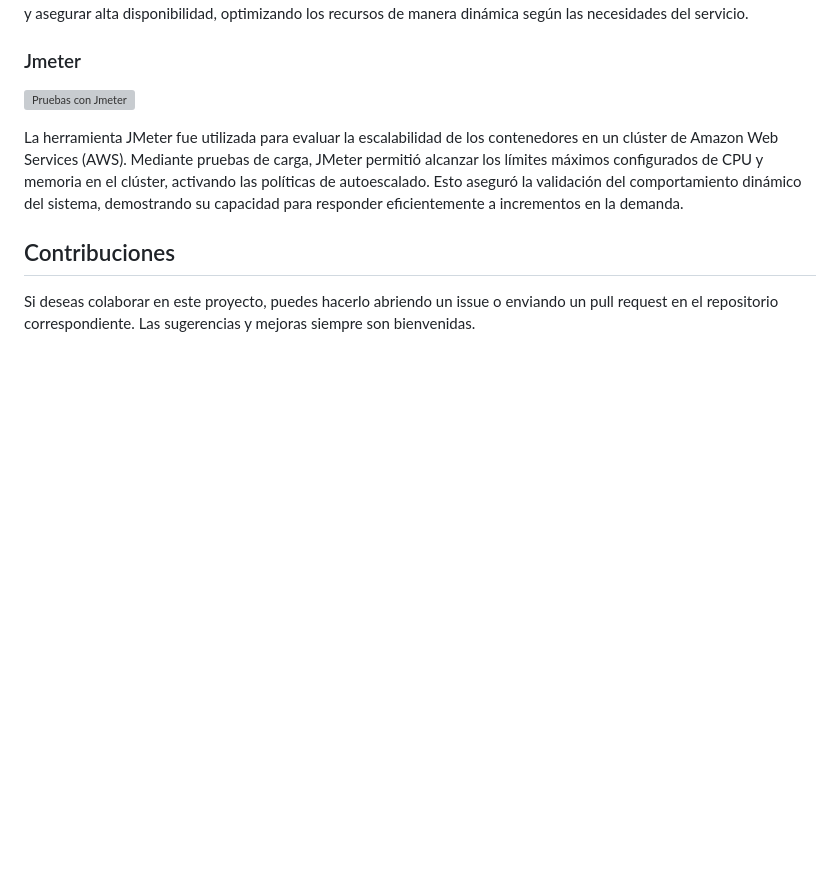
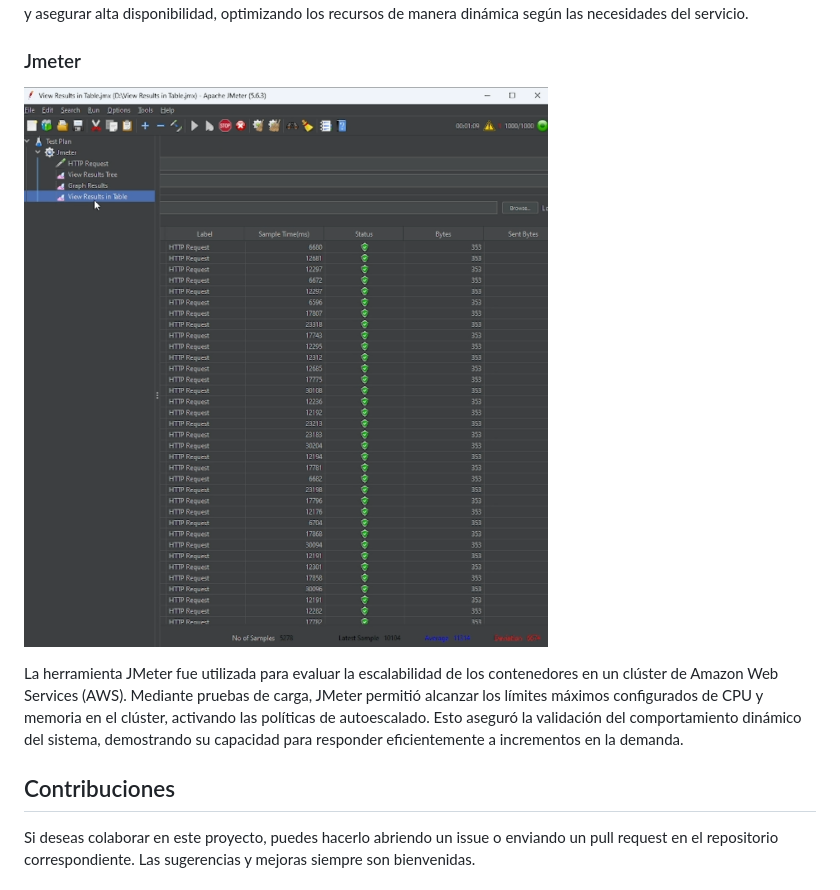
Before and after one commit to BHN16/cloudmapa, a Markdown page: README.md, the part around the change. Drawn GitHub-style; blank space fills up the shorter version; grey boxes are pictures that could not be loaded.

```diff
--- a/README.md
+++ b/README.md
@@ -116,7 +116,7 @@ Se realizó una prueba de escalabilidad horizontal en un clúster de Amazon Elas
 
 ### Jmeter
 
-![Pruebas con Jmeter](./jmeter.jpg)
+![Pruebas con Jmeter](./jmeter.png)
 
 
 La herramienta JMeter fue utilizada para evaluar la escalabilidad de los contenedores en un clúster de Amazon Web Services (AWS). Mediante pruebas de carga, JMeter permitió alcanzar los límites máximos configurados de CPU y memoria en el clúster, activando las políticas de autoescalado. Esto aseguró la validación del comportamiento dinámico del sistema, demostrando su capacidad para responder eficientemente a incrementos en la demanda.
```
